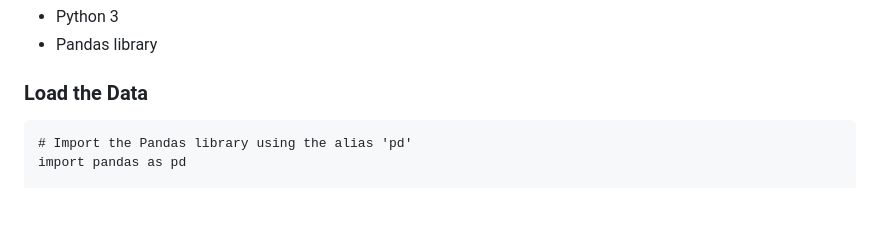
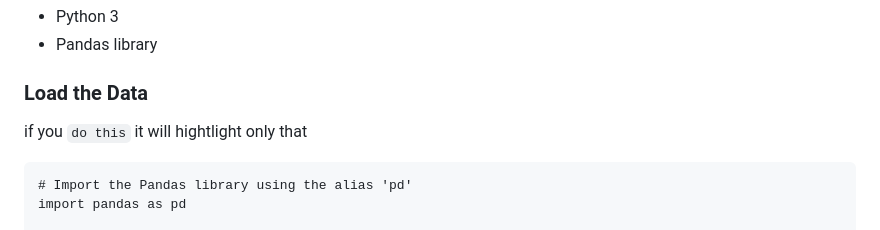
Before and after one commit to gjentig4/big_data, a Markdown page: README.md, the part around the change. Drawn GitHub-style; blank space fills up the shorter version.

````diff
--- a/README.md
+++ b/README.md
@@ -10,6 +10,8 @@ You will need to have the following installed on your computer:
 - Pandas library
 
 ### Load the Data
+
+if you ```do this``` it will hightlight only that
 
 ```
 # Import the Pandas library using the alias 'pd'
````
